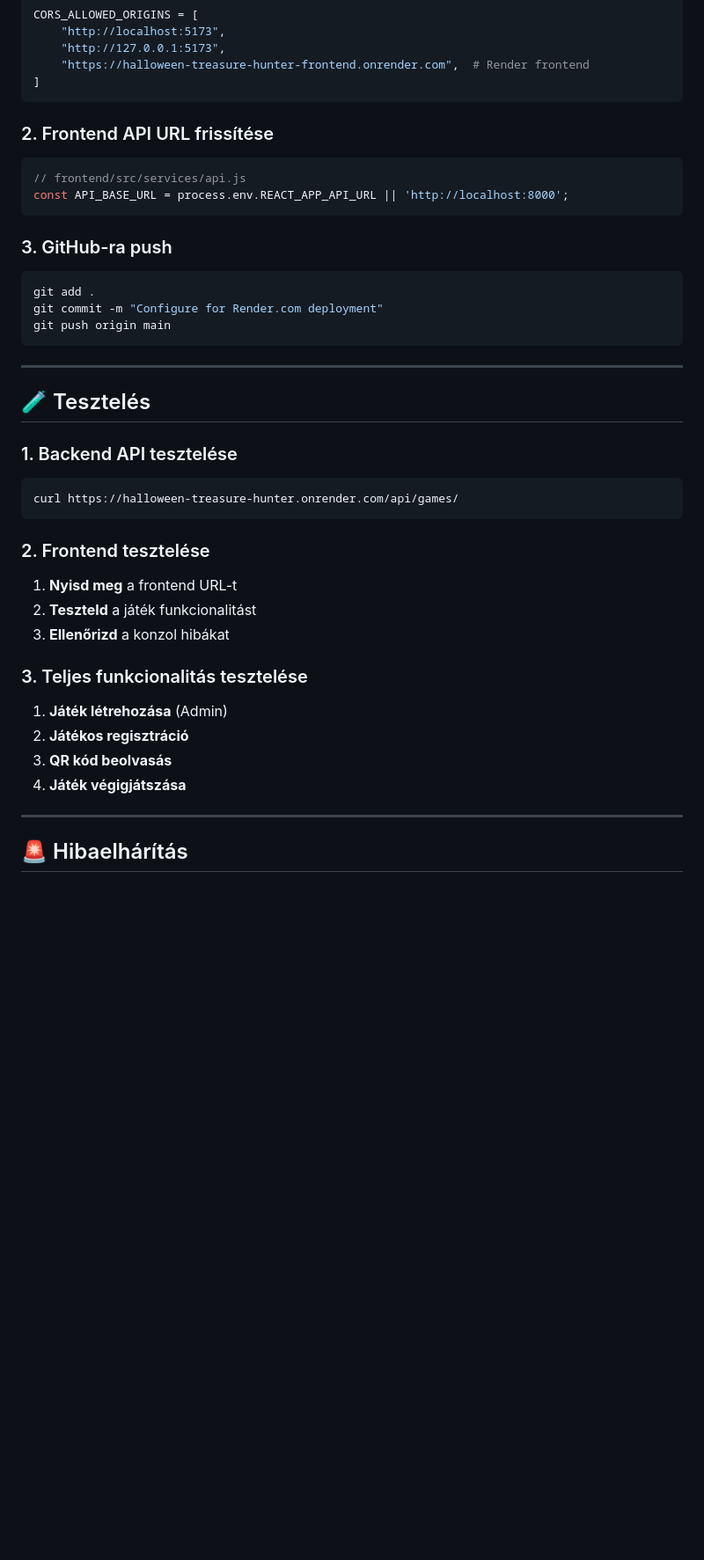
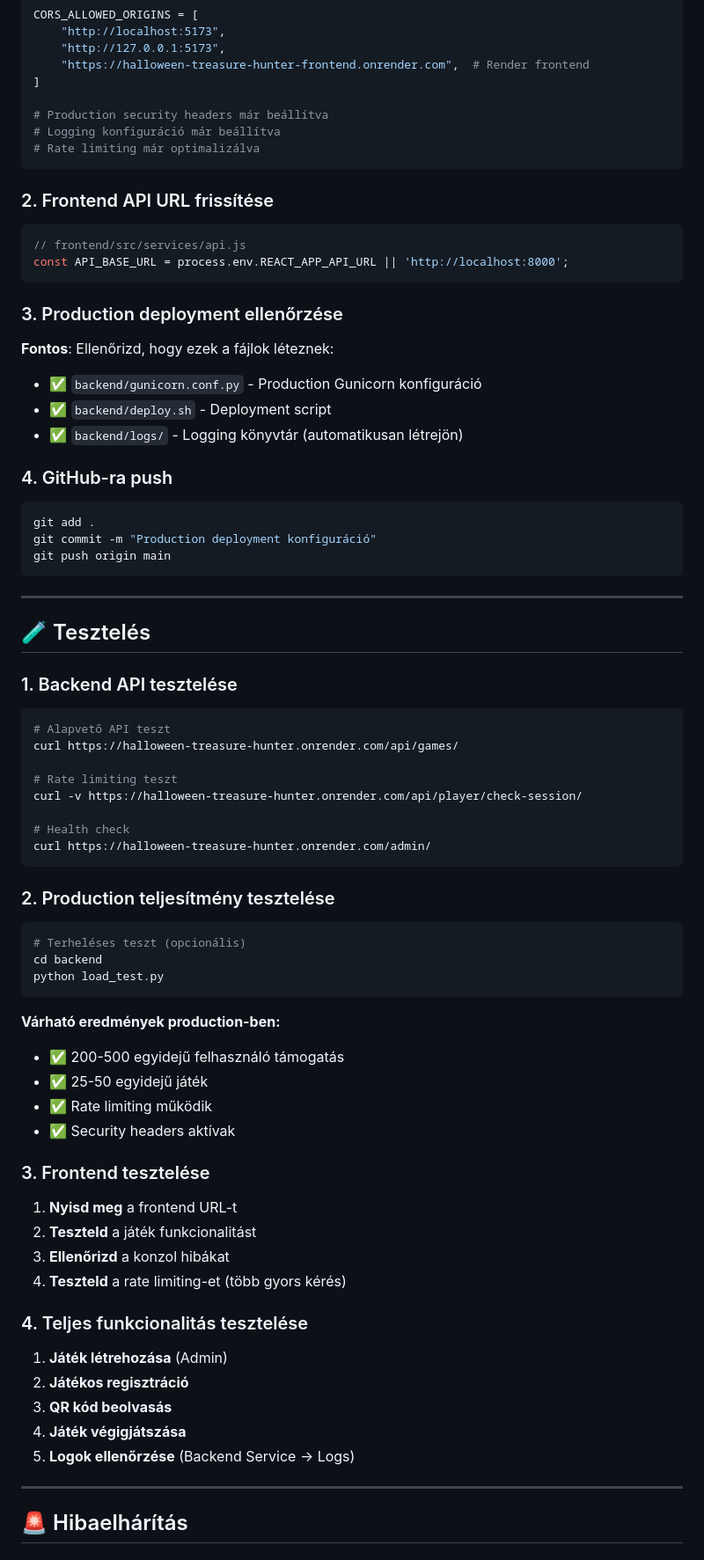
Before and after one commit to Tibi81/TreasureHunter, a Markdown page: GITHUB_TO_RENDER_GUIDE.md, the part around the change printed below. Shown: that part at 88% size. GitHub-like rendering; blank space fills up the shorter version.

````diff
--- a/GITHUB_TO_RENDER_GUIDE.md
+++ b/GITHUB_TO_RENDER_GUIDE.md
@@ -150,6 +168,10 @@ CORS_ALLOWED_ORIGINS = [
     "http://127.0.0.1:5173",
     "https://halloween-treasure-hunter-frontend.onrender.com",  # Render frontend
 ]
+
+# Production security headers már beállítva
+# Logging konfiguráció már beállítva
+# Rate limiting már optimalizálva
 ```
 
 ### 2. Frontend API URL frissítése
@@ -159,11 +181,18 @@ CORS_ALLOWED_ORIGINS = [
 const API_BASE_URL = process.env.REACT_APP_API_URL || 'http://localhost:8000';
 ```
 
-### 3. GitHub-ra push
+### 3. Production deployment ellenőrzése
+
+**Fontos**: Ellenőrizd, hogy ezek a fájlok léteznek:
+- ✅ `backend/gunicorn.conf.py` - Production Gunicorn konfiguráció
+- ✅ `backend/deploy.sh` - Deployment script
+- ✅ `backend/logs/` - Logging könyvtár (automatikusan létrejön)
+
+### 4. GitHub-ra push
 
 ```bash
 git add .
-git commit -m "Configure for Render.com deployment"
+git commit -m "Production deployment konfiguráció"
 git push origin main
 ```
 
@@ -174,21 +203,44 @@ git push origin main
 ### 1. Backend API tesztelése
 
 ```bash
+# Alapvető API teszt
 curl https://halloween-treasure-hunter.onrender.com/api/games/
+
+# Rate limiting teszt
+curl -v https://halloween-treasure-hunter.onrender.com/api/player/check-session/
+
+# Health check
+curl https://halloween-treasure-hunter.onrender.com/admin/
 ```
 
-### 2. Frontend tesztelése
+### 2. Production teljesítmény tesztelése
+
+```bash
+# Terheléses teszt (opcionális)
+cd backend
+python load_test.py
+```
+
+**Várható eredmények production-ben:**
+- ✅ 200-500 egyidejű felhasználó támogatás
+- ✅ 25-50 egyidejű játék
+- ✅ Rate limiting működik
+- ✅ Security headers aktívak
+
+### 3. Frontend tesztelése
 
 1. **Nyisd meg** a frontend URL-t
 2. **Teszteld** a játék funkcionalitást
 3. **Ellenőrizd** a konzol hibákat
+4. **Teszteld** a rate limiting-et (több gyors kérés)
 
-### 3. Teljes funkcionalitás tesztelése
+### 4. Teljes funkcionalitás tesztelése
 
 1. **Játék létrehozása** (Admin)
 2. **Játékos regisztráció**
 3. **QR kód beolvasás**
 4. **Játék végigjátszása**
+5. **Logok ellenőrzése** (Backend Service → Logs)
 
 ---
 
````
Also changed, not shown: other parts of GITHUB_TO_RENDER_GUIDE.md (+63 -5 lines).
